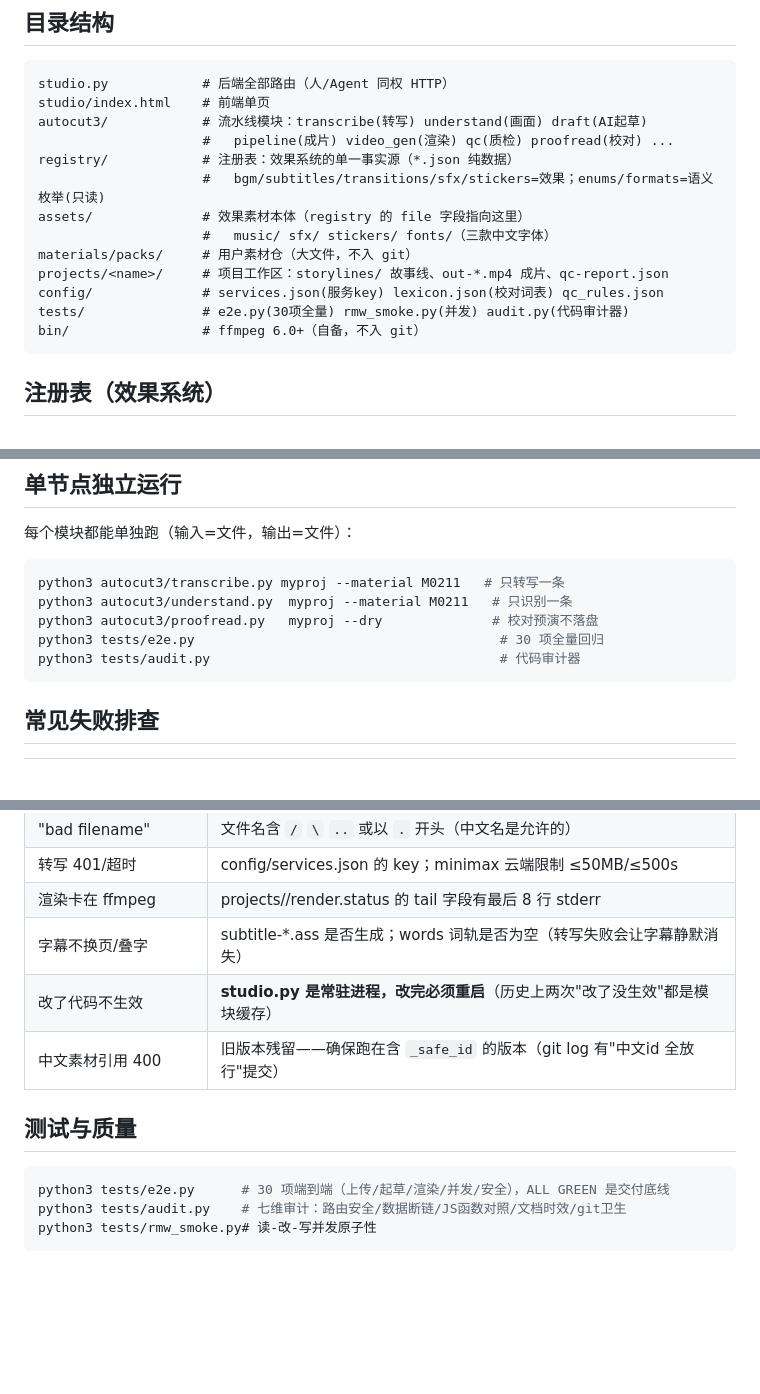
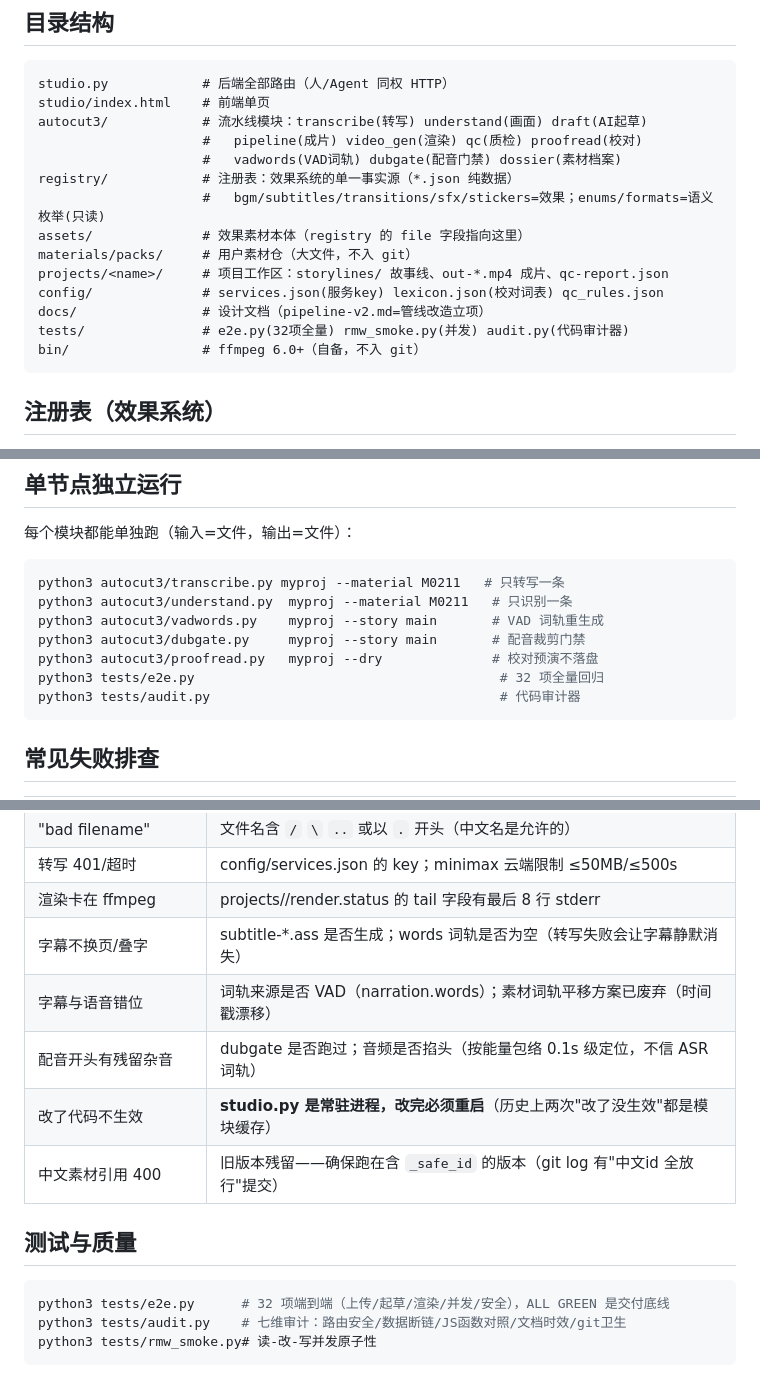
Before and after one commit to noah-1106/auto-cut-v3, a Markdown page: README.md, 3 parts joined by grey strips. GitHub-like rendering; blank space fills up the shorter version.

````diff
--- a/README.md
+++ b/README.md
@@ -44,15 +77,16 @@ curl -X POST "localhost:8765/api/render-start/myproj?story=aidraft"
 studio.py            # 后端全部路由（人/Agent 同权 HTTP）
 studio/index.html    # 前端单页
 autocut3/            # 流水线模块：transcribe(转写) understand(画面) draft(AI起草)
-                     #   pipeline(成片) video_gen(渲染) qc(质检) proofread(校对) ...
+                     #   pipeline(成片) video_gen(渲染) qc(质检) proofread(校对)
+                     #   vadwords(VAD词轨) dubgate(配音门禁) dossier(素材档案)
 registry/            # 注册表：效果系统的单一事实源（*.json 纯数据）
                      #   bgm/subtitles/transitions/sfx/stickers=效果；enums/formats=语义枚举(只读)
 assets/              # 效果素材本体（registry 的 file 字段指向这里）
-                     #   music/ sfx/ stickers/ fonts/（三款中文字体）
 materials/packs/     # 用户素材仓（大文件，不入 git）
 projects/<name>/     # 项目工作区：storylines/ 故事线、out-*.mp4 成片、qc-report.json
 config/              # services.json(服务key) lexicon.json(校对词表) qc_rules.json
-tests/               # e2e.py(30项全量) rmw_smoke.py(并发) audit.py(代码审计器)
+docs/                # 设计文档（pipeline-v2.md=管线改造立项）
+tests/               # e2e.py(32项全量) rmw_smoke.py(并发) audit.py(代码审计器)
 bin/                 # ffmpeg 6.0+（自备，不入 git）
 ```
 
@@ -67,8 +101,10 @@ Agent 起草时读同一张注册表选 BGM/转场；字幕样式、贴纸、音
 ```bash
 python3 autocut3/transcribe.py myproj --material M0211   # 只转写一条
 python3 autocut3/understand.py  myproj --material M0211   # 只识别一条
+python3 autocut3/vadwords.py    myproj --story main       # VAD 词轨重生成
+python3 autocut3/dubgate.py     myproj --story main       # 配音裁剪门禁
 python3 autocut3/proofread.py   myproj --dry              # 校对预演不落盘
-python3 tests/e2e.py                                       # 30 项全量回归
+python3 tests/e2e.py                                       # 32 项全量回归
 python3 tests/audit.py                                     # 代码审计器
 ```
 
@@ -81,13 +117,15 @@ python3 tests/audit.py                                     # 代码审计器
 | 转写 401/超时 | config/services.json 的 key；minimax 云端限制 ≤50MB/≤500s |
 | 渲染卡在 ffmpeg | projects/<proj>/render.status 的 tail 字段有最后 8 行 stderr |
 | 字幕不换页/叠字 | subtitle-*.ass 是否生成；words 词轨是否为空（转写失败会让字幕静默消失） |
+| 字幕与语音错位 | 词轨来源是否 VAD（narration.words）；素材词轨平移方案已废弃（时间戳漂移） |
+| 配音开头有残留杂音 | dubgate 是否跑过；音频是否掐头（按能量包络 0.1s 级定位，不信 ASR 词轨） |
 | 改了代码不生效 | **studio.py 是常驻进程，改完必须重启**（历史上两次"改了没生效"都是模块缓存） |
 | 中文素材引用 400 | 旧版本残留——确保跑在含 `_safe_id` 的版本（git log 有"中文id 全放行"提交） |
 
 ## 测试与质量
 
 ```bash
-python3 tests/e2e.py      # 30 项端到端（上传/起草/渲染/并发/安全），ALL GREEN 是交付底线
+python3 tests/e2e.py      # 32 项端到端（上传/起草/渲染/并发/安全），ALL GREEN 是交付底线
 python3 tests/audit.py    # 七维审计：路由安全/数据断链/JS函数对照/文档时效/git卫生
 python3 tests/rmw_smoke.py# 读-改-写并发原子性
 ```
````
Also changed, not shown: other parts of README.md (+34 -1 lines), docs/pipeline-v2.md (added, +95 -0 lines).
